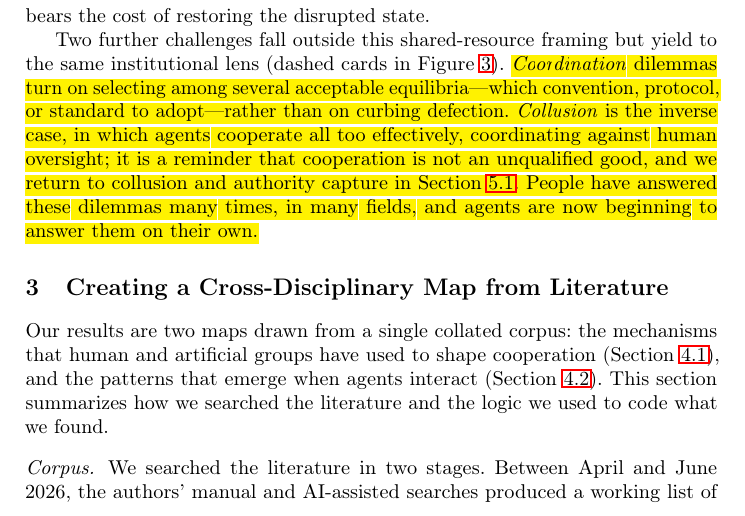
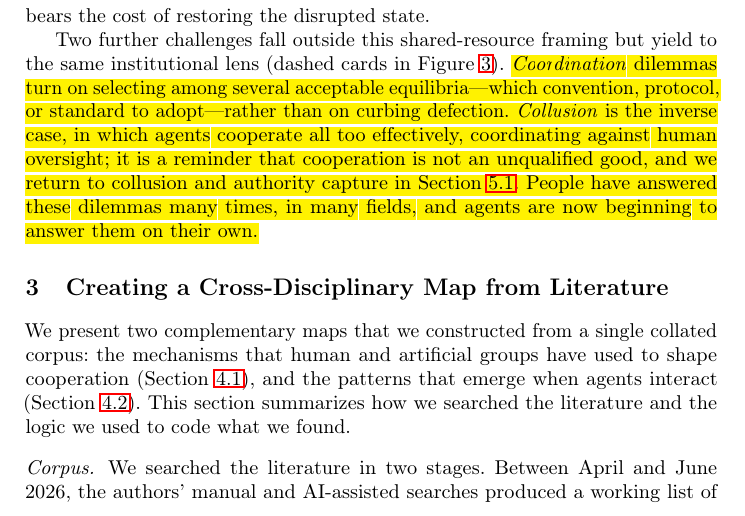
Before and after one commit to van-truong/institutional-design-for-ai-agents, a LaTeX paper (manuscript/manuscript.tex): part of page 9 of 45, cut so that both start at the same text. Compiled offline with pdfLaTeX.

Commit message:
Sec. 3 opening: 'We present two complementary maps'

```diff
--- a/manuscript/manuscript.tex
+++ b/manuscript/manuscript.tex
@@ -216,7 +216,7 @@ Two further challenges fall outside this shared-resource framing but yield to th
 
 \section{Creating a Cross-Disciplinary Map from Literature}\label{sec:method}
 
-Our results are two maps drawn from a single collated corpus: the mechanisms that human and artificial groups have used to shape cooperation (Section~\mbox{\ref{sec:functions}}), and the patterns that emerge when agents interact (Section~\mbox{\ref{sec:phenomena}}). This section summarizes how we searched the literature and the logic we used to code what we found.
+We present two complementary maps that we constructed from a single collated corpus: the mechanisms that human and artificial groups have used to shape cooperation (Section~\mbox{\ref{sec:functions}}), and the patterns that emerge when agents interact (Section~\mbox{\ref{sec:phenomena}}). This section summarizes how we searched the literature and the logic we used to code what we found.
 
 \paragraph{Corpus.} We searched the literature in two stages. Between April and June 2026, the authors' manual and AI-assisted searches produced a working list of mechanisms. In September 2026, LLM search agents then ran logged searches over multi-agent LLM studies from 2023 onward and their multi-agent reinforcement-learning (MARL) precursors, across arXiv, the ACL Anthology, and the main machine-learning and multi-agent venues, with citation chasing; one search targeted emergent group behavior specifically. Further searches covered the social and life sciences, technical and sociotechnical systems, and agent governance. Our unit of analysis is an \emph{instance}: one documented use of a mechanism, or one report of a group-level pattern, in one source, so a study that tests several mechanisms contributes several instances. The corpus holds over 600 instances from AI and nearly twenty other fields.
 
```
Also changed, not shown: 1 other file.
